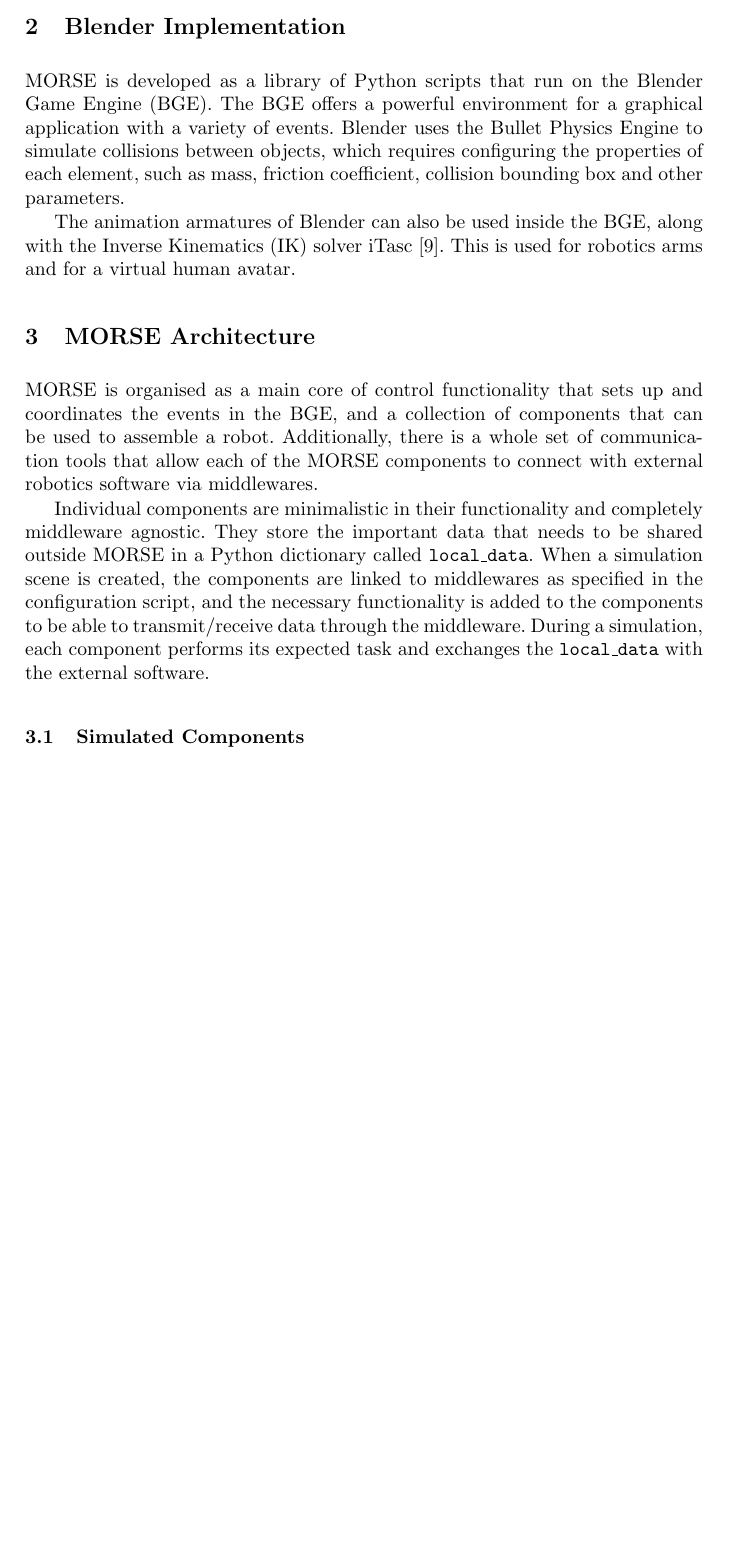
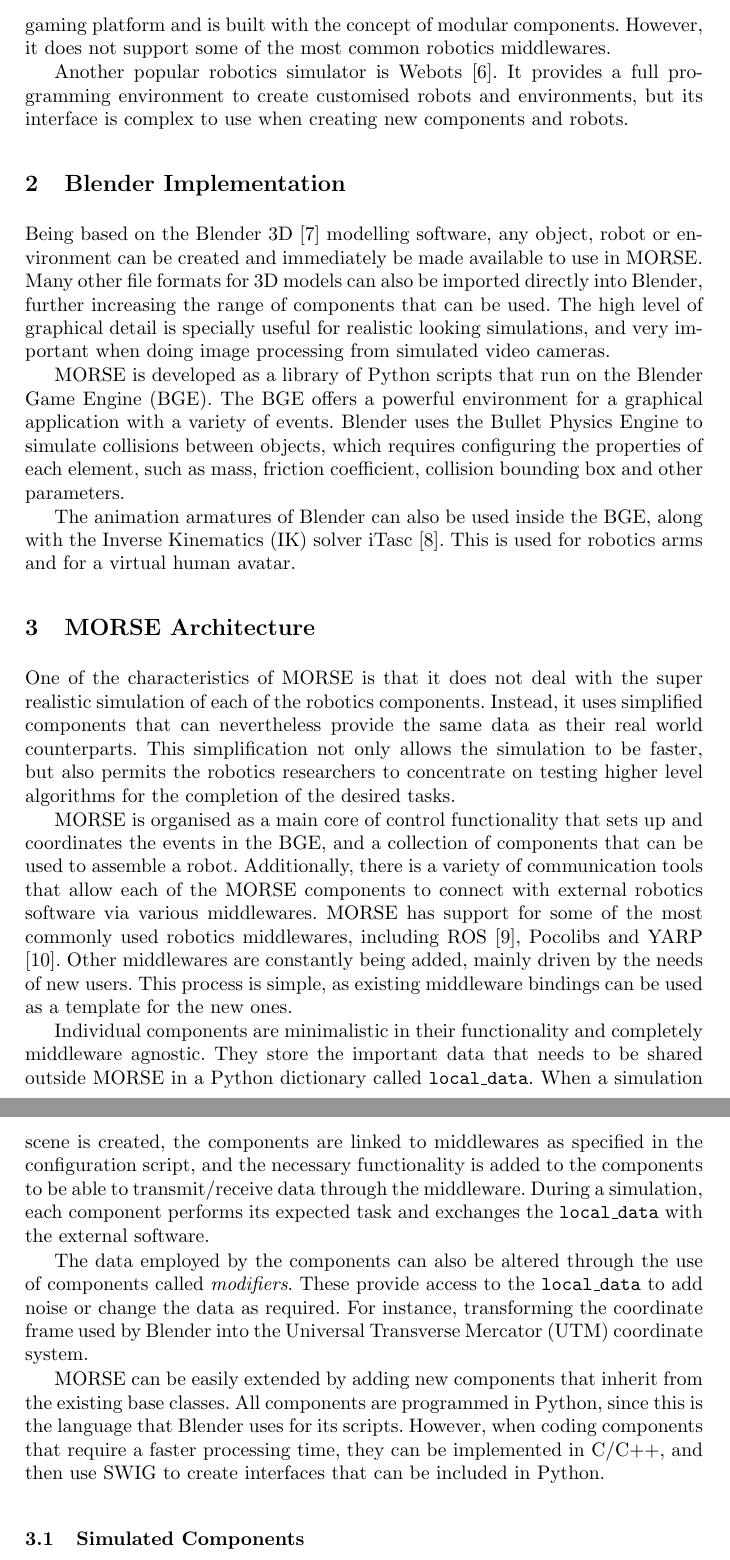
Before and after one commit to gilecheverria/Simpar-2012, a LaTeX paper (morse-article.tex): part of page 2 of 7 before the commit and two parts of pages 2 and 3 of 7 after it, the two joined at a grey line, cut at the place of the change, the shorter picture padded with empty space. Compiled offline with pdfLaTeX.

Commit message:
Some more paragraphs

```diff
--- a/morse-article.tex
+++ b/morse-article.tex
@@ -106,6 +107,29 @@
+the Unreal Engine gaming platform and is built with the concept of modular
+components. However, it does not support some of the most common robotics
+middlewares.
+
+Another popular robotics simulator is Webots \cite{Webots04}. It provides a
+full programming environment to create customised robots and environments, but
+its interface is complex to use when creating new components and robots.
+% TODO: (Check the middleware connectivity on this one)
+
+
+
+
+% Genom \cite{MALLET-2011-599677},
+
 
 \section{Blender Implementation}
 \label{section:blender}
+
+Being based on the Blender 3D \cite{blender|web} modelling software, any
+object, robot or environment can be created and immediately be made available
+to use in MORSE.
+Many other file formats for 3D models can also be imported directly into
+Blender, further increasing the range of components that can be used.
+The high level of graphical detail is specially useful for realistic looking
+simulations, and very important when doing image processing from simulated
+video cameras.
 
 MORSE is developed as a library of Python scripts that run on the Blender Game
 Engine (BGE).  The BGE offers a powerful environment for a graphical
@@ -121,20 +145,46 @@
 \section{MORSE Architecture}
 \label{section:architecture}
 
+% Morse \cite{5980252}
+
+One of the characteristics of MORSE is that it does not deal with the super
+realistic simulation of each of the robotics components. Instead, it uses
+simplified components that can nevertheless provide the same data as their real
+world counterparts. This simplification not only allows the simulation to be
+faster, but also permits the robotics researchers to concentrate on testing
+higher level algorithms for the completion of the desired tasks.
+
 MORSE is organised as a main core of control functionality that sets up and
 coordinates the events in the BGE, and a collection of components that can be
-used to assemble a robot. Additionally, there is a whole set of communication
+used to assemble a robot. Additionally, there is a variety of communication
 tools that allow each of the MORSE components to connect with external robotics
-software via middlewares.
+software via various middlewares.
+MORSE has support for some of the most commonly used robotics middlewares,
+including ROS \cite{ros-288}, Pocolibs and YARP \cite{metta|ars06}.
+Other middlewares are constantly being added, mainly driven by the needs of new
+users. This process is simple, as existing middleware bindings can be used as a
+template for the new ones.
 
 Individual components are minimalistic in their functionality and  completely
 middleware agnostic. They store the important data that needs to be shared
-outside MORSE in a Python dictionary called \texttt{local\_data}.  When a
+outside MORSE in a Python dictionary called \texttt{local\_data}. When a
 simulation scene is created, the components are linked to middlewares as
 specified in the configuration script, and the necessary functionality is added
 to the components to be able to transmit/receive data through the middleware.
 During a simulation, each component performs its expected task and exchanges
 the \texttt{local\_data} with the external software.
+
+The data employed by the components can also be altered through the use of
+components called \emph{modifiers}. These provide access to the
+\texttt{local\_data} to add noise or change the data as required. For instance,
+transforming the coordinate frame used by Blender into the Universal Transverse
+Mercator (UTM) coordinate system.
+
+MORSE can be easily extended by adding new components that inherit from the
+existing base classes. All components are programmed in Python, since this is
+the language that Blender uses for its scripts. However, when coding components
+that require a faster processing time, they can be implemented in C/C++, and
+then use SWIG to create interfaces that can be included in Python.
 
 \subsection{Simulated Components}
 \label{section:components}
```
Also changed, not shown: morseBiblio.bib (+5 -0 lines), morse-article.tex (23 more changed lines).
